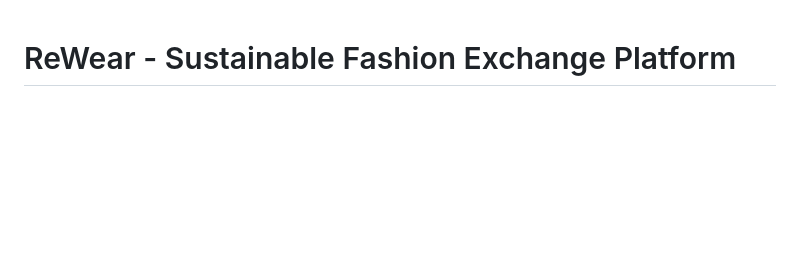
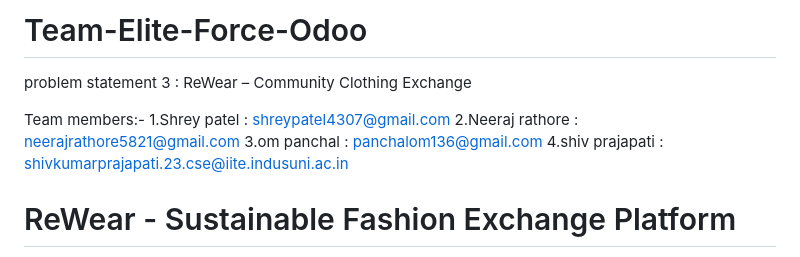
Before and after one commit to ShreyPatel-1008/Reware-Odoo, a Markdown page: README.md, the part around the change. GitHub-like rendering; blank space fills up the shorter version.

```diff
--- a/README.md
+++ b/README.md
@@ -1,3 +1,15 @@
+# Team-Elite-Force-Odoo
+
+problem statement 3 : ReWear – Community Clothing Exchange
+
+Team members:-
+1.Shrey patel : shreypatel4307@gmail.com
+2.Neeraj rathore : neerajrathore5821@gmail.com
+3.om panchal : panchalom136@gmail.com
+4.shiv prajapati : shivkumarprajapati.23.cse@iite.indusuni.ac.in
+
+
+
 # ReWear - Sustainable Fashion Exchange Platform
 
 A complete web application for sustainable clothing exchange where users can swap unused clothes or redeem them through a point system.
```
